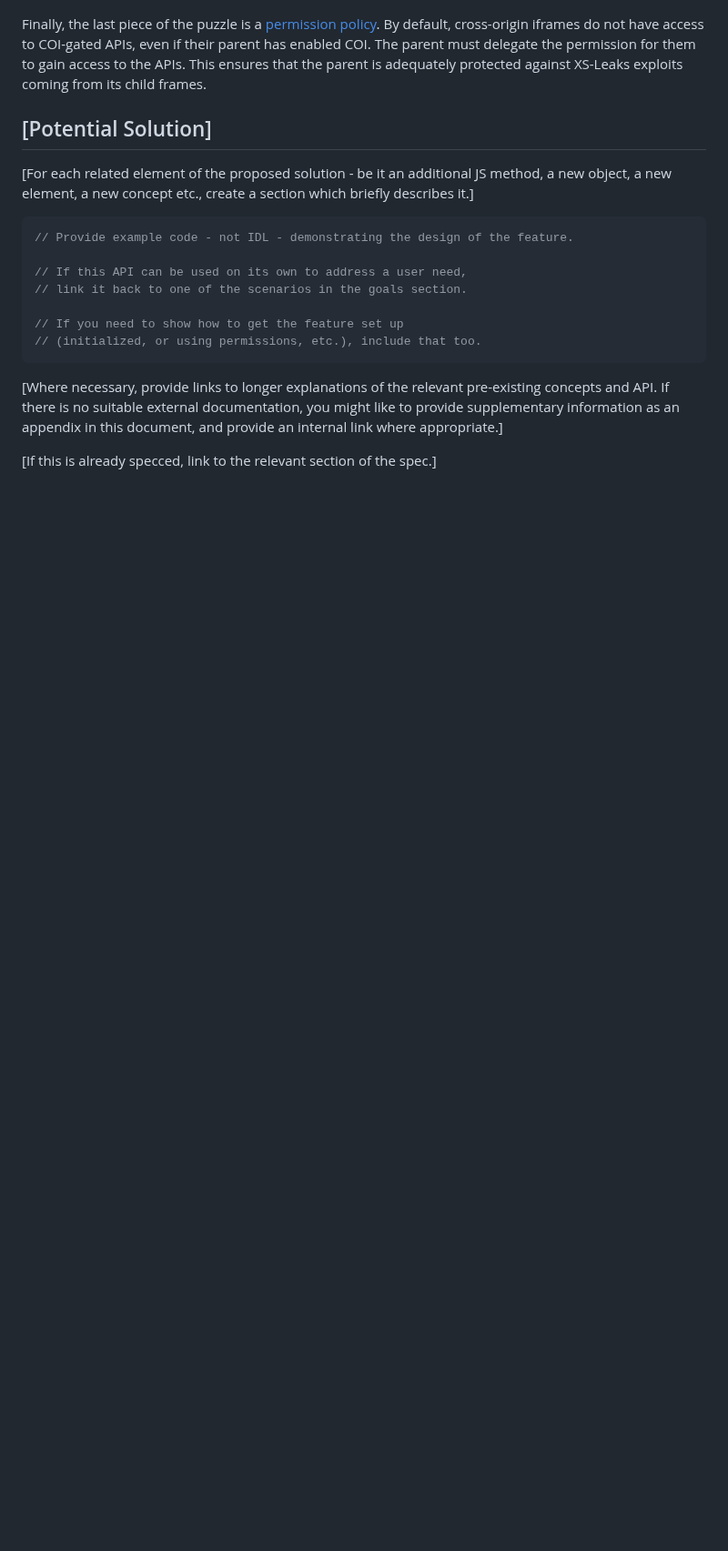
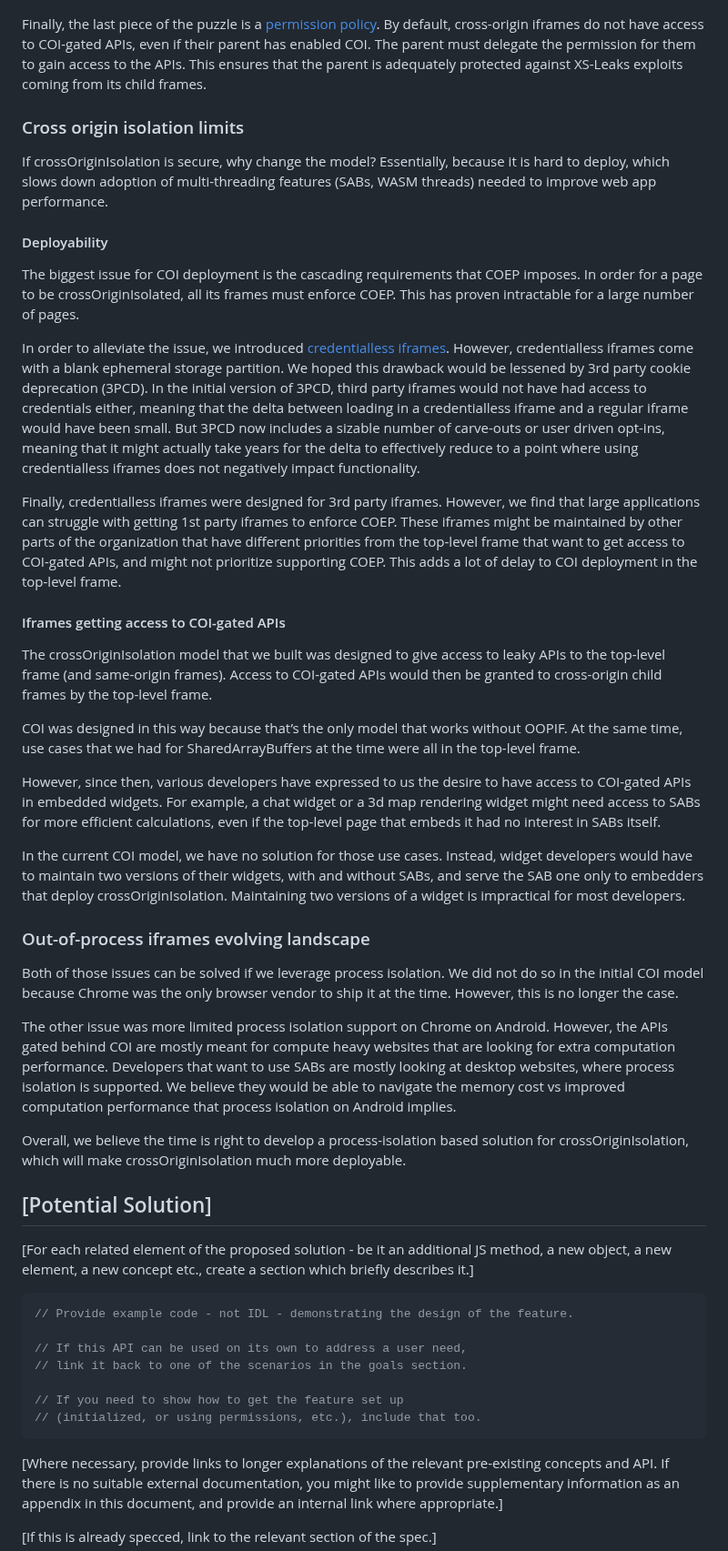
Before and after one commit to explainers-by-googlers/document-isolation-policy, a Markdown page: README.md, the part around the change. Shown at 91% size. GitHub-like rendering; blank space fills up the shorter version.

```diff
--- a/README.md
+++ b/README.md
@@ -147,6 +147,32 @@ When the top-level frame enforces both COOP and COEP, the page becomes cross-ori
 
 Finally, the last piece of the puzzle is a [permission policy](https://developer.mozilla.org/en-US/docs/Web/HTTP/Permissions_Policy). By default, cross-origin iframes do not have access to COI-gated APIs, even if their parent has enabled COI. The parent must delegate the permission for them to gain access to the APIs. This ensures that the parent is adequately protected against XS-Leaks exploits coming from its child frames.
 
+### Cross origin isolation limits
+If crossOriginIsolation is secure, why change the model? Essentially, because it is hard to deploy, which slows down adoption of multi-threading features (SABs, WASM threads) needed to improve web app performance.
+
+#### Deployability
+The biggest issue for COI deployment is the cascading requirements that COEP imposes. In order for a page to be crossOriginIsolated, all its frames must enforce COEP. This has proven intractable for a large number of pages.
+
+In order to alleviate the issue, we introduced [credentialless iframes](https://developer.mozilla.org/en-US/docs/Web/Security/IFrame_credentialless). However, credentialless iframes come with a blank ephemeral storage partition. We hoped this drawback would be lessened by 3rd party cookie deprecation (3PCD). In the initial version of 3PCD, third party iframes would not have had access to credentials either, meaning that the delta between loading in a credentialless iframe and a regular iframe would have been small. But 3PCD now includes a sizable number of carve-outs or user driven opt-ins, meaning that it might actually take years for the delta to effectively reduce to a point where using credentialless iframes does not negatively impact functionality.
+
+Finally, credentialless iframes were designed for 3rd party iframes. However, we find that large applications can struggle with getting 1st party iframes to enforce COEP. These iframes might be maintained by other parts of the organization that have different priorities from the top-level frame that want to get access to COI-gated APIs, and might not prioritize supporting COEP. This adds a lot of delay to COI deployment in the top-level frame.
+
+#### Iframes getting access to COI-gated APIs
+The crossOriginIsolation model that we built was designed to give access to leaky APIs to the top-level frame (and same-origin frames). Access to COI-gated APIs would then be granted to cross-origin child frames by the top-level frame.
+
+COI was designed in this way because that’s the only model that works without OOPIF. At the same time, use cases that we had for SharedArrayBuffers at the time were all in the top-level frame.
+
+However, since then, various developers have expressed to us the desire to have access to COI-gated APIs in embedded widgets. For example, a chat widget or a 3d map rendering widget might need access to SABs for more efficient calculations, even if the top-level page that embeds it had no interest in SABs itself.
+
+In the current COI model, we have no solution for those use cases. Instead, widget developers would have to maintain two versions of their widgets, with and without SABs, and serve the SAB one only to embedders that deploy crossOriginIsolation. Maintaining two versions of a widget is impractical for most developers.
+
+### Out-of-process iframes evolving landscape
+Both of those issues can be solved if we leverage process isolation. We did not do so in the initial COI model because Chrome was the only browser vendor to ship it at the time. However, this is no longer the case.
+
+The other issue was more limited process isolation support on Chrome on Android. However, the APIs gated behind COI are mostly meant for compute heavy websites that are looking for extra computation performance. Developers that want to use SABs are mostly looking at desktop websites, where process isolation is supported. We believe they would be able to navigate the memory cost vs improved computation performance that process isolation on Android implies.
+
+Overall, we believe the time is right to develop a process-isolation based solution for crossOriginIsolation, which will make crossOriginIsolation much more deployable.
+
 ## [Potential Solution]
 
 [For each related element of the proposed solution - be it an additional JS method, a new object, a new element, a new concept etc., create a section which briefly describes it.]
```
